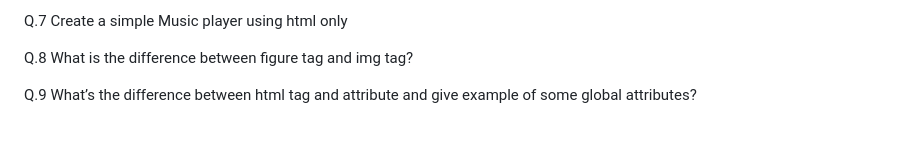
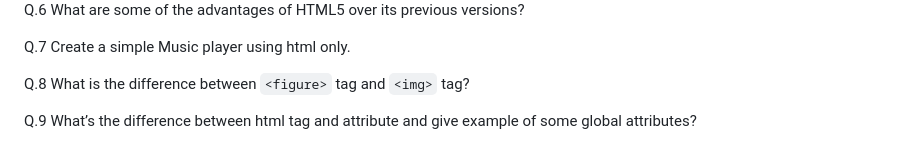
Before and after one commit to AnchalSharma20/FSJS-iNeuron, a Markdown page: FSJS/readme.md, the part around one of its changes. GitHub-like rendering.

```diff
--- a/FSJS/readme.md
+++ b/FSJS/readme.md
@@ -14,7 +14,10 @@ Q.6 What are some of the advantages of HsTML5 over its previous versions?
 
-Q.7 Create a simple Music player using html only
 
-Q.8 What is the difference between figure tag and img tag?
+Q.6 What are some of the advantages of HTML5 over its previous versions?
+
+Q.7 Create a simple Music player using html only.
+
+Q.8 What is the difference between `<figure>` tag and `<img>` tag?
 
 Q.9 What’s the difference between html tag and attribute and give example of some global attributes?
 
```
Also changed, not shown: other parts of FSJS/readme.md (+31 -17 lines).
